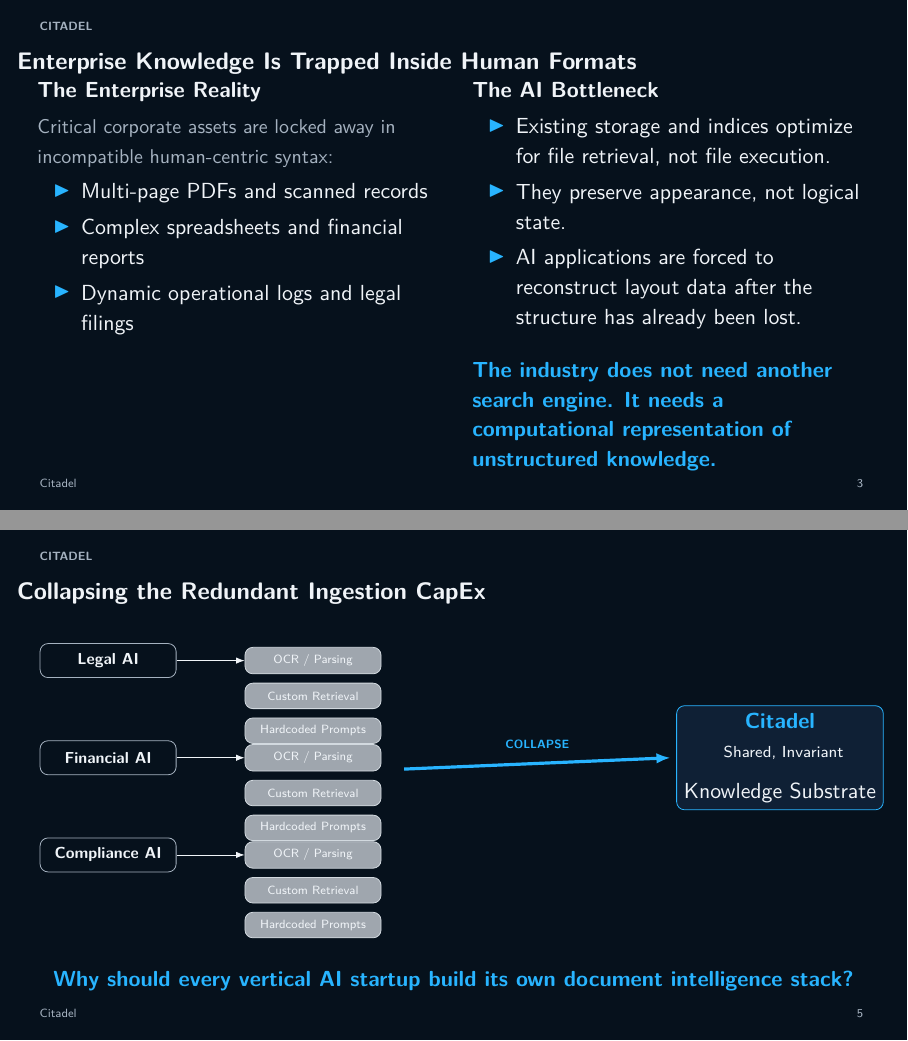
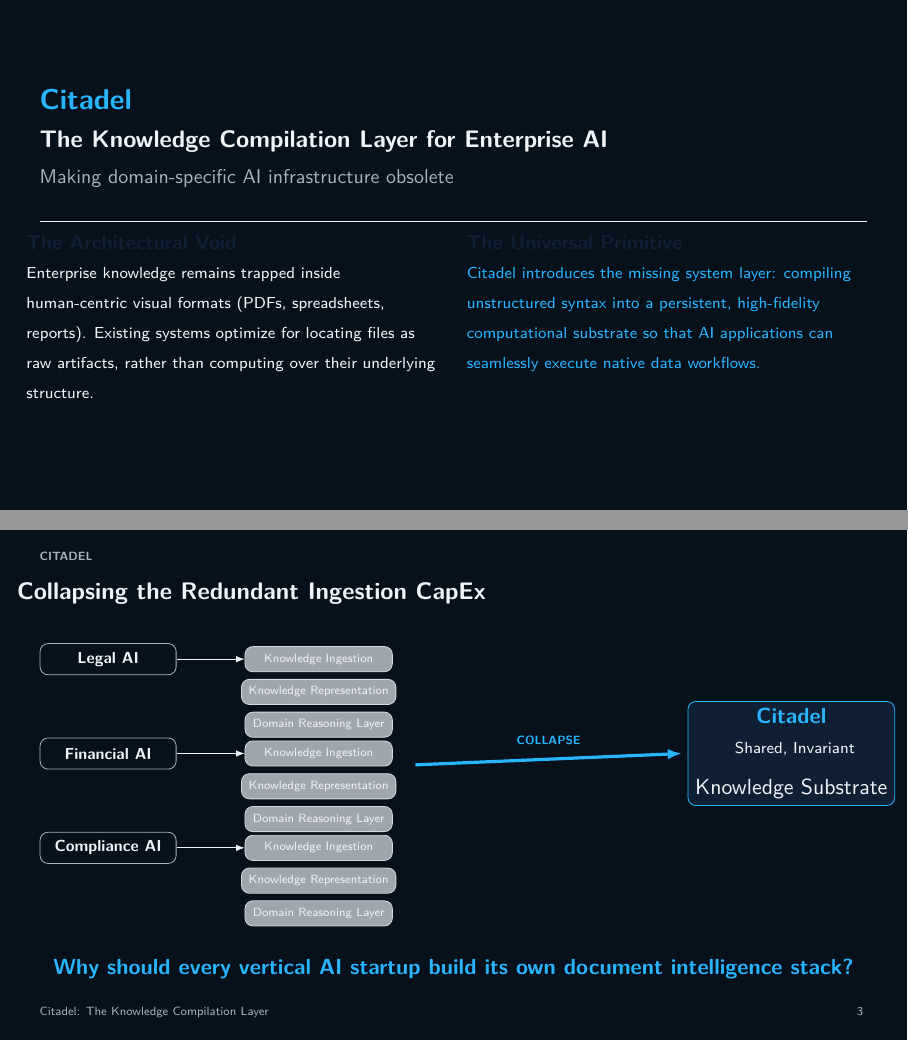
Before and after one commit to proafxin/citadel, LaTeX slides (docs/citadel.tex): pages 3 and 5 of 14 before the commit and pages 1 and 3 of 13 after it, joined at a grey line. Compiled offline with pdfLaTeX.

Commit message:
refactor(slides): merge title and problem slides into unified frame
Consolidate the standalone title slide and the core problem slide into a
single title frame with a divider rule. Retitle the deck and widen the
tikz architecture box to 6.2cm for improved spacing.

```diff
--- a/docs/citadel.tex
+++ b/docs/citadel.tex
@@ -49,7 +49,7 @@
 }
 
 \setbeamersize{text margin left=7mm,text margin right=7mm}
-\setbeamerfont{frametitle}{series=\bfseries,size=\large}
+\setbeamerfont{frametitle}{series=\bfseries,size=\large} % Fixed missing backslash causing raw "large" print
 \setbeamerfont{title}{series=\bfseries}
 \setbeamerfont{block title}{series=\bfseries}
 
@@ -59,5 +59,4 @@
 % ====================================================
 % Metadata
 % ====================================================
-\title{Citadel}
-\subtitle{The universal knowledge compilation layer that makes domain-specific AI systems redundant}
+\title{Citadel: The Knowledge Compilation Layer}
@@ -70,2 +69,9 @@
 	\begin{frame}[plain]
 		\vfill
+		{\Large\bfseries\color{accent} Citadel} \\[0.15cm]
+		{\large\bfseries\color{text} The Knowledge Compilation Layer for Enterprise AI} \\[0.1cm]
+		{\small\color{muted} Making domain-specific AI infrastructure obsolete}
+
+		\vskip 0.6cm
+		\hrule height 0.5pt depth 0pt width \textwidth \color{panel}
+		\vskip 0.4cm
@@ -75 +79,8 @@
 		\begin{columns}[T]
+			\column{0.5\textwidth}
+			\textbf{\small The Architectural Void} \\
+			{\color{text!85!white}\scriptsize Enterprise knowledge remains trapped inside human-centric visual formats (PDFs, spreadsheets, reports). Existing systems optimize for locating files as raw artifacts, rather than computing over their underlying structure.}
+
+			\column{0.5\textwidth}
+			\textbf{\small The Universal Primitive} \\
+			{\color{accent}\scriptsize Citadel introduces the missing system layer: compiling unstructured syntax into a persistent, high-fidelity computational substrate so that AI applications can seamlessly execute native data workflows.}
@@ -87,37 +88,7 @@
 		\vfill
 	\end{frame}
 
-	% --- Slide 2: The Core Problem ---
-	\begin{frame}
-		\frametitle{Enterprise Knowledge Is Trapped Inside Human Formats}
-		\begin{columns}[T]
-			\column{0.48\textwidth}
-			\textbf{The Enterprise Reality}
-			\vskip0.1cm
-			{\color{muted}\small
-				Critical corporate assets are locked away in incompatible human-centric syntax:
-			}
-			\begin{itemize}
-				\item Multi-page PDFs and scanned records
-				\item Complex spreadsheets and financial reports
-				\item Dynamic operational logs and legal filings
-			\end{itemize}
-
-			\column{0.48\textwidth}
-			\textbf{The AI Bottleneck}
-			\begin{itemize}
-				\item Existing storage and indices optimize for file retrieval, not file execution.
-				\item They preserve appearance, not logical state.
-				\item AI applications are forced to reconstruct layout data after the structure has already been lost.
-			\end{itemize}
-			\vspace{0.3cm}
-			{\color{accent}\bfseries
-				The industry does not need another search engine. It needs a computational representation of unstructured knowledge.
-			}
-		\end{columns}
-	\end{frame}
-
-	% --- Slide 3: The Missing Architecture Layer ---
+	% --- Slide 2: The Missing Architecture Layer ---
 	\begin{frame}
 		\frametitle{The Missing Systems Tier for Enterprise Intelligence}
 		\begin{center}
@@ -149,34 +120,33 @@
 		\end{columns}
 	\end{frame}
 
-	% --- Slide 4: Fragmentation / Market Collapse ---
-	% --- Slide 4: Fragmentation / Market Collapse ---
+	% --- Slide 3: Fragmentation / Market Collapse ---
 	\begin{frame}
 		\frametitle{Collapsing the Redundant Ingestion CapEx}
 		\begin{center}
 			\begin{tikzpicture}[
-				node distance=0.15cm and 1.2cm,
-				app/.style={draw=muted, rounded corners, minimum width=2.4cm, minimum height=0.6cm, font=\scriptsize\bfseries, align=center},
-				layer/.style={draw=muted!50, rounded corners, minimum width=2.4cm, minimum height=0.45cm, font=\tiny, align=center, fill=CitadelBlue!40}
+				node distance=0.12cm and 1.2cm,
+				app/.style={draw=muted, rounded corners, minimum width=2.4cm, minimum height=0.55cm, font=\scriptsize\bfseries, align=center},
+				layer/.style={draw=muted!50, rounded corners, minimum width=2.6cm, minimum height=0.4cm, font=\tiny, align=center, fill=CitadelBlue!40}
 				]
 
 				% --- Stack 1: Legal ---
 				\node[app] (legal) {Legal AI};
-				\node[layer, right=of legal] (l1) {OCR / Parsing};
-				\node[layer, below=of l1] (l2) {Custom Retrieval};
-				\node[layer, below=of l2] (l3) {Hardcoded Prompts};
+				\node[layer, right=of legal] (l1) {Knowledge Ingestion};
+				\node[layer, below=of l1] (l2) {Knowledge Representation};
+				\node[layer, below=of l2] (l3) {Domain Reasoning Layer};
 
 				% --- Stack 2: Finance ---
 				\node[app, below=1.1cm of legal] (finance) {Financial AI};
-				\node[layer, right=of finance] (f1) {OCR / Parsing};
-				\node[layer, below=of f1] (f2) {Custom Retrieval};
-				\node[layer, below=of f2] (f3) {Hardcoded Prompts};
+				\node[layer, right=of finance] (f1) {Knowledge Ingestion};
+				\node[layer, below=of f1] (f2) {Knowledge Representation};
+				\node[layer, below=of f2] (f3) {Domain Reasoning Layer};
 
 				% --- Stack 3: Compliance ---
 				\node[app, below=1.1cm of finance] (compliance) {Compliance AI};
-				\node[layer, right=of compliance] (c1) {OCR / Parsing};
-				\node[layer, below=of c1] (c2) {Custom Retrieval};
-				\node[layer, below=of c2] (c3) {Hardcoded Prompts};
+				\node[layer, right=of compliance] (c1) {Knowledge Ingestion};
+				\node[layer, below=of c1] (c2) {Knowledge Representation};
+				\node[layer, below=of c2] (c3) {Domain Reasoning Layer};
 
 				% --- Orderly Entry Arrows ---
 				\draw[-{Latex[length=1.5mm]}] (legal) -- (l1);
@@ -385,2 +355,3 @@
 			\begin{block}{The Native AI Era Paradigm}
 				\centering
+				{\bfseries\color{accent} Knowledge Substrate}
```
Also changed, not shown: docs/citadel.pdf, docs/citadel.tex (118 more changed lines).
